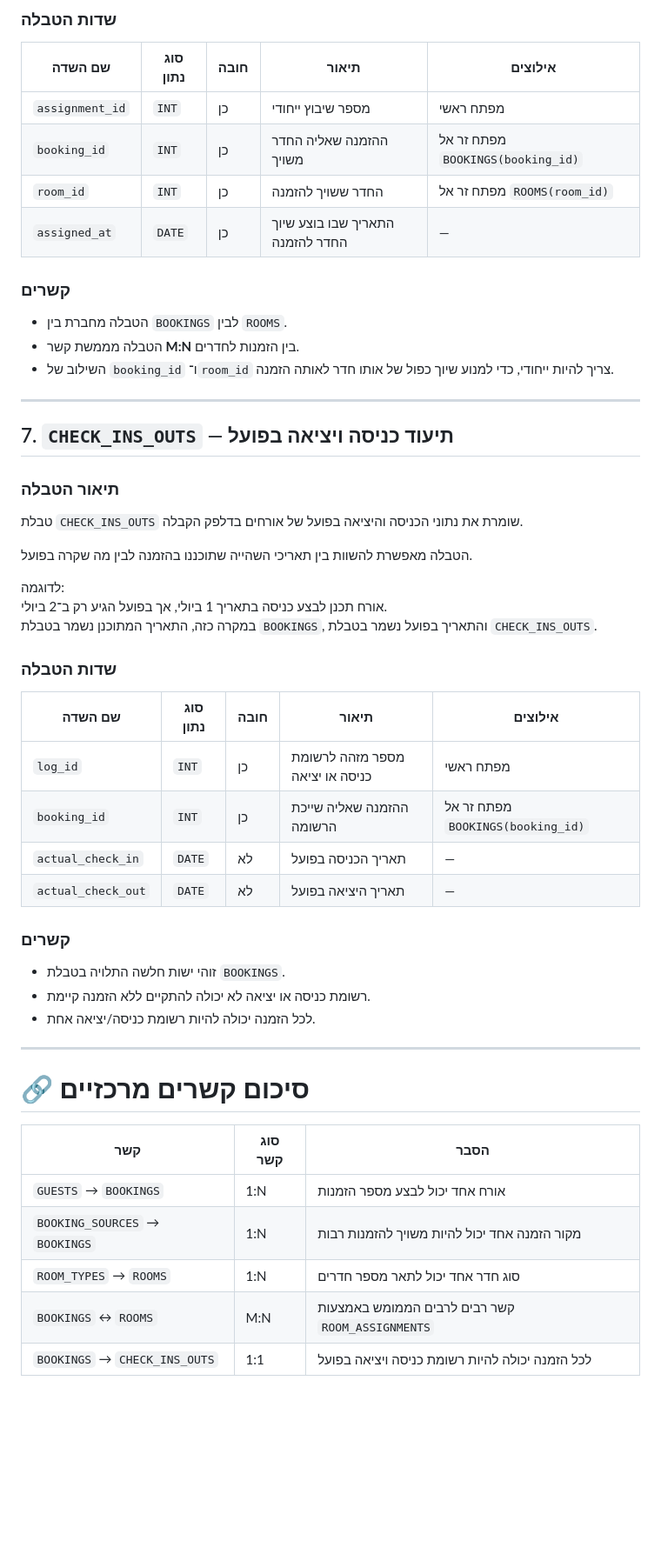
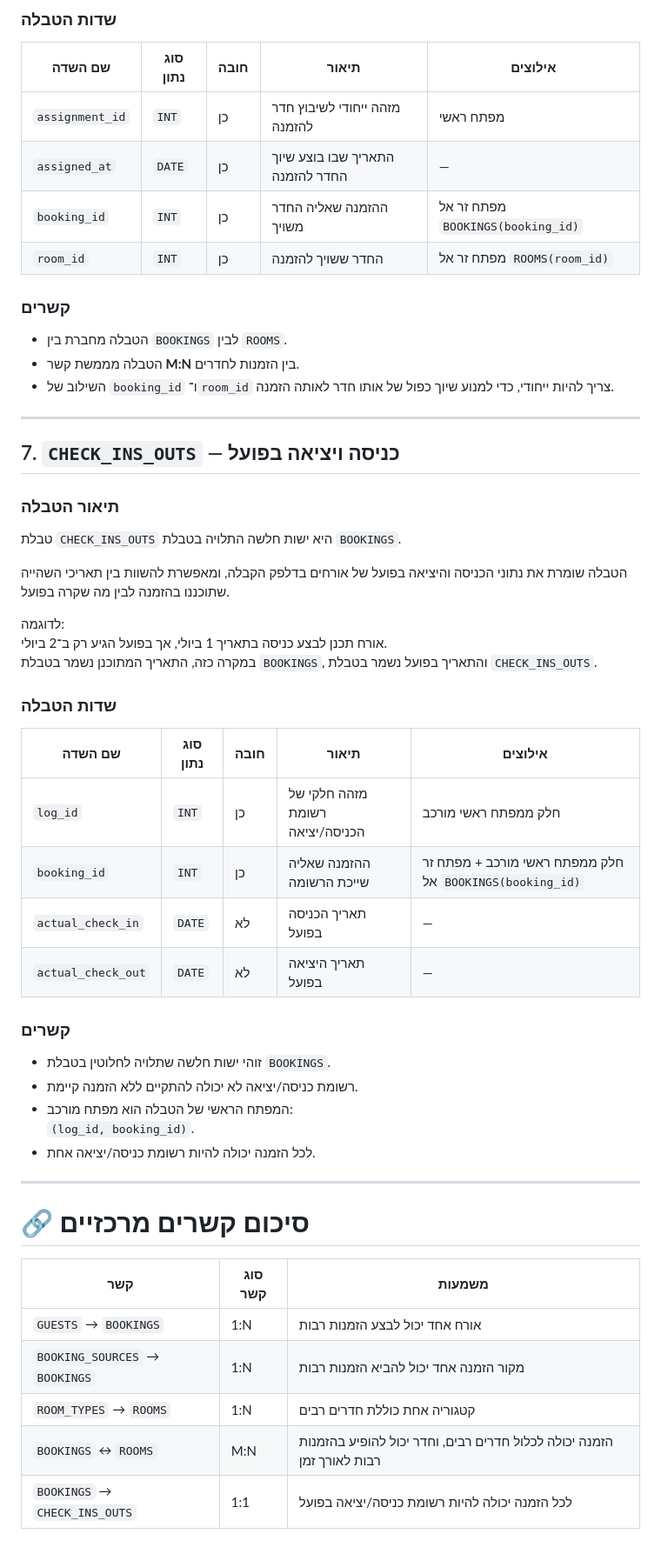
Before and after one commit to LielKr/DataBases_MINIP_5786_1663_8781, a Markdown page: README.md, the part around one of its changes. Shown at 87% size. GitHub-like rendering; blank space fills up the shorter version.

```diff
--- a/README.md
+++ b/README.md
@@ -234,10 +232,10 @@ The system uses foreign keys, weak entities, and entity relationships to maintai
 
 | שם השדה | סוג נתון | חובה | תיאור | אילוצים |
 |---|---|---|---|---|
-| `assignment_id` | `INT` | כן | מספר שיבוץ ייחודי | מפתח ראשי |
+| `assignment_id` | `INT` | כן | מזהה ייחודי לשיבוץ חדר להזמנה | מפתח ראשי |
+| `assigned_at` | `DATE` | כן | התאריך שבו בוצע שיוך החדר להזמנה | — |
 | `booking_id` | `INT` | כן | ההזמנה שאליה החדר משויך | מפתח זר אל `BOOKINGS(booking_id)` |
 | `room_id` | `INT` | כן | החדר ששויך להזמנה | מפתח זר אל `ROOMS(room_id)` |
-| `assigned_at` | `DATE` | כן | התאריך שבו בוצע שיוך החדר להזמנה | — |
 
 ### קשרים
 
@@ -247,13 +245,13 @@ The system uses foreign keys, weak entities, and entity relationships to maintai
 
 ---
 
-## 7. `CHECK_INS_OUTS` — תיעוד כניסה ויציאה בפועל
+## 7. `CHECK_INS_OUTS` — כניסה ויציאה בפועל
 
 ### תיאור הטבלה
 
-טבלת `CHECK_INS_OUTS` שומרת את נתוני הכניסה והיציאה בפועל של אורחים בדלפק הקבלה.
+טבלת `CHECK_INS_OUTS` היא ישות חלשה התלויה בטבלת `BOOKINGS`.
 
-הטבלה מאפשרת להשוות בין תאריכי השהייה שתוכננו בהזמנה לבין מה שקרה בפועל.
+הטבלה שומרת את נתוני הכניסה והיציאה בפועל של אורחים בדלפק הקבלה, ומאפשרת להשוות בין תאריכי השהייה שתוכננו בהזמנה לבין מה שקרה בפועל.
 
 לדוגמה:
 אורח תכנן לבצע כניסה בתאריך 1 ביולי, אך בפועל הגיע רק ב־2 ביולי.
@@ -263,25 +261,27 @@ The system uses foreign keys, weak entities, and entity relationships to maintai
 
 | שם השדה | סוג נתון | חובה | תיאור | אילוצים |
 |---|---|---|---|---|
-| `log_id` | `INT` | כן | מספר מזהה לרשומת כניסה או יציאה | מפתח ראשי |
-| `booking_id` | `INT` | כן | ההזמנה שאליה שייכת הרשומה | מפתח זר אל `BOOKINGS(booking_id)` |
+| `log_id` | `INT` | כן | מזהה חלקי של רשומת הכניסה/יציאה | חלק ממפתח ראשי מורכב |
+| `booking_id` | `INT` | כן | ההזמנה שאליה שייכת הרשומה | חלק ממפתח ראשי מורכב + מפתח זר אל `BOOKINGS(booking_id)` |
 | `actual_check_in` | `DATE` | לא | תאריך הכניסה בפועל | — |
 | `actual_check_out` | `DATE` | לא | תאריך היציאה בפועל | — |
 
 ### קשרים
 
-- זוהי ישות חלשה התלויה בטבלת `BOOKINGS`.
-- רשומת כניסה או יציאה לא יכולה להתקיים ללא הזמנה קיימת.
+- זוהי ישות חלשה שתלויה לחלוטין בטבלת `BOOKINGS`.
+- רשומת כניסה/יציאה לא יכולה להתקיים ללא הזמנה קיימת.
+- המפתח הראשי של הטבלה הוא מפתח מורכב:
+  `(log_id, booking_id)`.
 - לכל הזמנה יכולה להיות רשומת כניסה/יציאה אחת.
 
 ---
 
 # 🔗 סיכום קשרים מרכזיים
 
-| קשר | סוג קשר | הסבר |
+| קשר | סוג קשר | משמעות |
 |---|---|---|
-| `GUESTS` → `BOOKINGS` | 1:N | אורח אחד יכול לבצע מספר הזמנות |
-| `BOOKING_SOURCES` → `BOOKINGS` | 1:N | מקור הזמנה אחד יכול להיות משויך להזמנות רבות |
-| `ROOM_TYPES` → `ROOMS` | 1:N | סוג חדר אחד יכול לתאר מספר חדרים |
-| `BOOKINGS` ↔ `ROOMS` | M:N | קשר רבים לרבים הממומש באמצעות `ROOM_ASSIGNMENTS` |
-| `BOOKINGS` → `CHECK_INS_OUTS` | 1:1 | לכל הזמנה יכולה להיות רשומת כניסה ויציאה בפועל |
+| `GUESTS` → `BOOKINGS` | 1:N | אורח אחד יכול לבצע הזמנות רבות |
+| `BOOKING_SOURCES` → `BOOKINGS` | 1:N | מקור הזמנה אחד יכול להביא הזמנות רבות |
+| `ROOM_TYPES` → `ROOMS` | 1:N | קטגוריה אחת כוללת חדרים רבים |
+| `BOOKINGS` ↔ `ROOMS` | M:N | הזמנה יכולה לכלול חדרים רבים, וחדר יכול להופיע בהזמנות רבות לאורך זמן |
+| `BOOKINGS` → `CHECK_INS_OUTS` | 1:1 | לכל הזמנה יכולה להיות רשומת כניסה/יציאה בפועל |
```
Also changed, not shown: other parts of README.md (+52 -54 lines).
